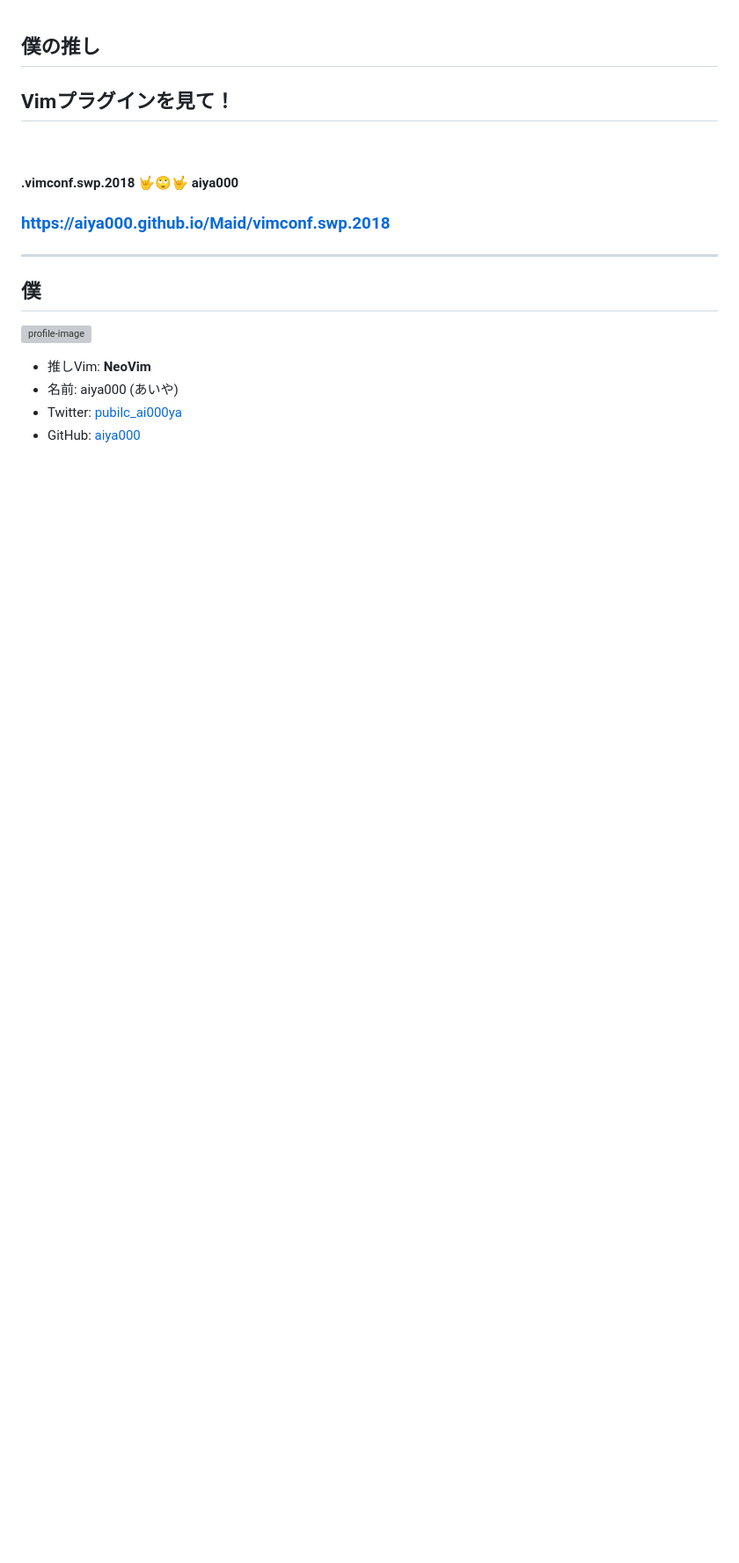
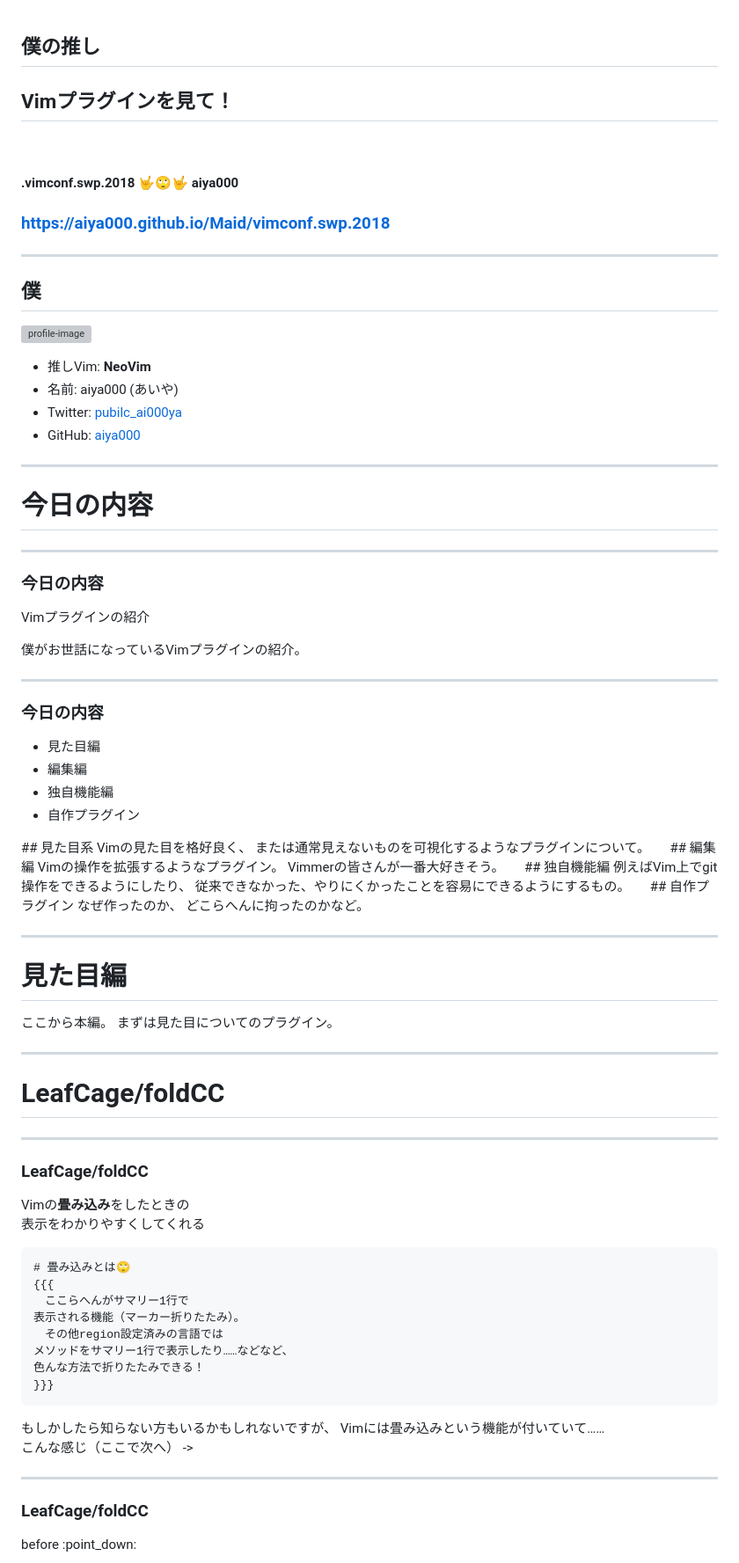
Before and after one commit to aiya000/Maid, a Markdown page: vimconf.swp.2018/content.md, the part around the change printed below. Shown: that part at 88% size. GitHub-like rendering; blank space fills up the shorter version; grey boxes are pictures that could not be loaded.

Commit message:
:+1: vimconf.swp

````diff
--- a/vimconf.swp.2018/content.md
+++ b/vimconf.swp.2018/content.md
@@ -13,3 +13,91 @@
 - 名前: aiya000 (あいや)
 - Twitter: [pubilc\_ai000ya](https://twitter.com/public_ai000ya)
 - GitHub: [aiya000](https://github.com/aiya000)
+
+- - - - -
+
+# 今日の内容
+
+- - - - -
+
+### 今日の内容
+
+Vimプラグインの紹介
+
+<aside class="notes">
+僕がお世話になっているVimプラグインの紹介。
+</aside>
+
+- - - - -
+
+### 今日の内容
+
+- 見た目編
+- 編集編
+- 独自機能編
+- 自作プラグイン
+
+<aside class="notes">
+## 見た目系
+Vimの見た目を格好良く、
+または通常見えないものを可視化するようなプラグインについて。
+
+## 編集編
+Vimの操作を拡張するようなプラグイン。
+Vimmerの皆さんが一番大好きそう。
+
+## 独自機能編
+例えばVim上でgit操作をできるようにしたり、
+従来できなかった、やりにくかったことを容易にできるようにするもの。
+
+## 自作プラグイン
+なぜ作ったのか、
+どこらへんに拘ったのかなど。
+</aside>
+
+- - - - -
+
+# 見た目編
+
+<aside class="notes">
+ここから本編。
+まずは見た目についてのプラグイン。
+</aside>
+
+- - - - -
+
+# LeafCage/foldCC
+
+- - - - -
+
+### LeafCage/foldCC
+
+Vimの**畳み込み**をしたときの
+表示をわかりやすくしてくれる
+
+```
+# 畳み込みとは🙄
+{{{
+　ここらへんがサマリー1行で
+表示される機能（マーカー折りたたみ）。
+　その他region設定済みの言語では
+メソッドをサマリー1行で表示したり……などなど、
+色んな方法で折りたたみできる！
+}}}
+```
+
+<aside class="notes">
+もしかしたら知らない方もいるかもしれないですが、
+Vimには畳み込みという機能が付いていて……
+
+こんな感じ（ここで次へ） ->
+</aside>
+
+- - - - -
+
+### LeafCage/foldCC
+
+<p class="left">
+before :point_down:
+</p>
+
````
Also changed, not shown: other parts of vimconf.swp.2018/content.md (+80 -39 lines), vimconf.swp.2018/matchup.png (added), vimconf.swp.2018/shot-f.gif (added).
